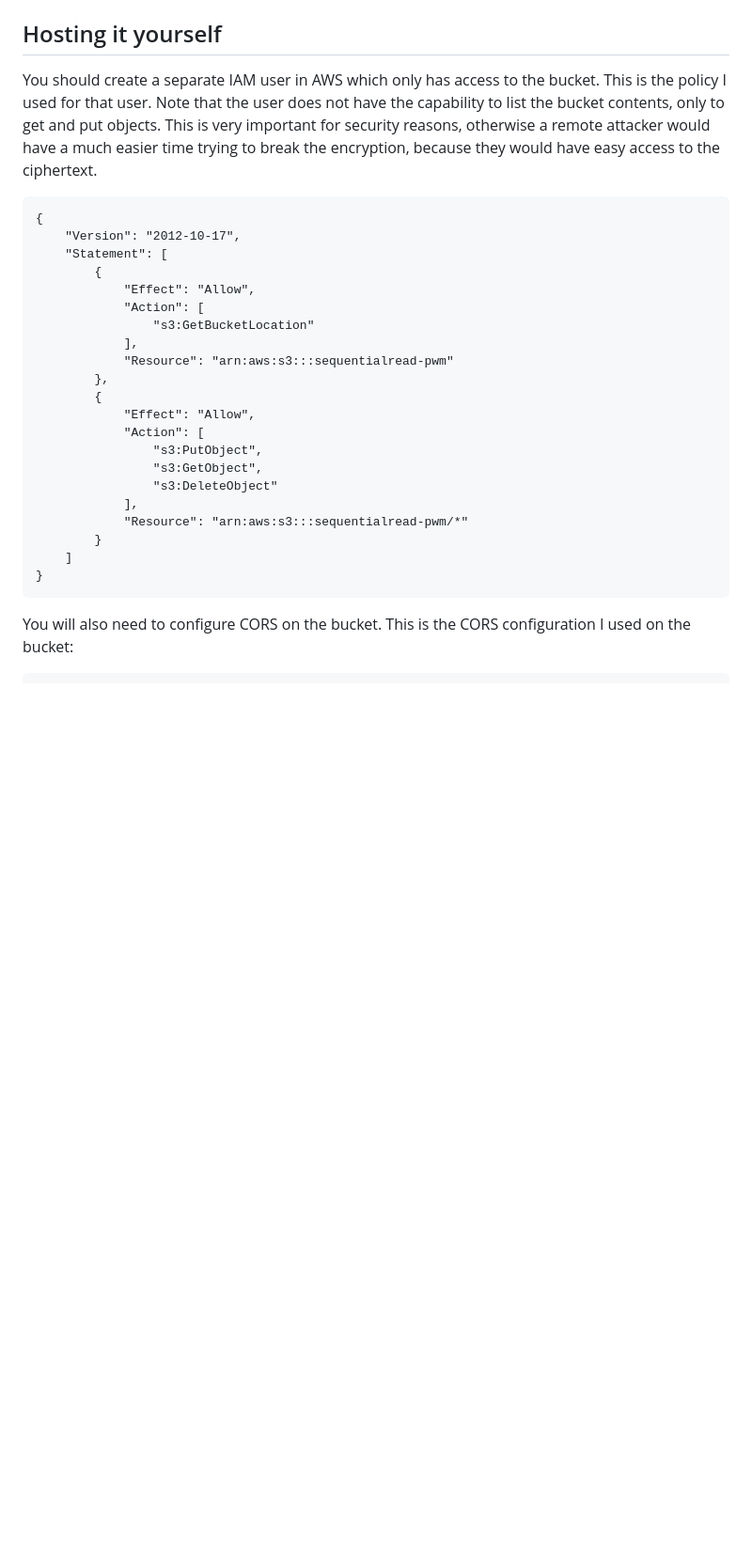
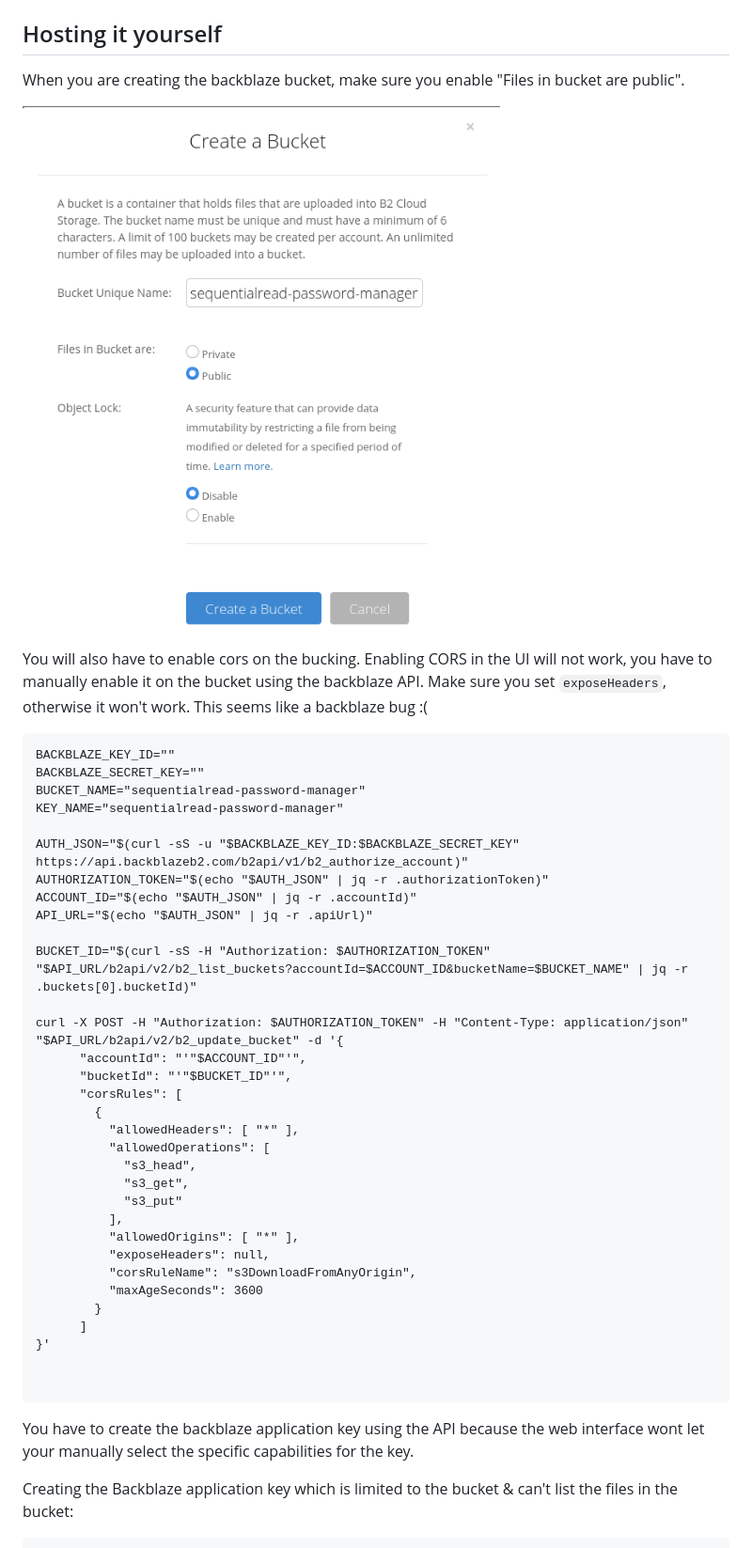
Before and after one commit to sequentialread/password-manager, a Markdown page: ReadMe.md, the part around the change printed below. Shown: that part at 94% size. Rendered like a GitHub page; pictures changed too: readme/bucket.png (added); blank space fills up the shorter version.

Commit message:
got project switched over from AWS S3 to backblaze object storage

````diff
--- a/ReadMe.md
+++ b/ReadMe.md
@@ -68,32 +77,50 @@ Casual remote attackers probably won't have access to the ciphertext since they
 
 ## Hosting it yourself
 
-You should create a separate IAM user in AWS which only has access to the bucket. This is the policy I used for that user. Note that the user does not have the capability to list the bucket contents, only to get and put objects. This is very important for security reasons, otherwise a remote attacker would have a much easier time trying to break the encryption, because they would have easy access to the ciphertext.
+When you are creating the backblaze bucket, make sure you enable "Files in bucket are public".
+
+![screenshot of bucket configuruation](readme/bucket.png)
+
+You will also have to enable cors on the bucking.  Enabling CORS in the UI will not work, you have to manually enable it on the bucket using the backblaze API. Make sure you set `exposeHeaders`, otherwise it won't work. This seems like a backblaze bug :(
 
 ```
-{
-    "Version": "2012-10-17",
-    "Statement": [
+BACKBLAZE_KEY_ID=""
+BACKBLAZE_SECRET_KEY=""
+BUCKET_NAME="sequentialread-password-manager"
+KEY_NAME="sequentialread-password-manager"
+
+AUTH_JSON="$(curl -sS -u "$BACKBLAZE_KEY_ID:$BACKBLAZE_SECRET_KEY" https://api.backblazeb2.com/b2api/v1/b2_authorize_account)"
+AUTHORIZATION_TOKEN="$(echo "$AUTH_JSON" | jq -r .authorizationToken)"
+ACCOUNT_ID="$(echo "$AUTH_JSON" | jq -r .accountId)"
+API_URL="$(echo "$AUTH_JSON" | jq -r .apiUrl)"
+
+BUCKET_ID="$(curl -sS -H "Authorization: $AUTHORIZATION_TOKEN" "$API_URL/b2api/v2/b2_list_buckets?accountId=$ACCOUNT_ID&bucketName=$BUCKET_NAME" | jq -r .buckets[0].bucketId)"
+
+curl -X POST -H "Authorization: $AUTHORIZATION_TOKEN" -H "Content-Type: application/json" "$API_URL/b2api/v2/b2_update_bucket" -d '{
+      "accountId": "'"$ACCOUNT_ID"'",
+      "bucketId": "'"$BUCKET_ID"'",
+      "corsRules": [
         {
-            "Effect": "Allow",
-            "Action": [
-                "s3:GetBucketLocation"
-            ],
-            "Resource": "arn:aws:s3:::sequentialread-pwm"
-        },
-        {
-            "Effect": "Allow",
-            "Action": [
-                "s3:PutObject",
-                "s3:GetObject",
-                "s3:DeleteObject"
-            ],
-            "Resource": "arn:aws:s3:::sequentialread-pwm/*"
+          "allowedHeaders": [ "*" ],
+          "allowedOperations": [
+            "s3_head",
+            "s3_get",
+            "s3_put"
+          ],
+          "allowedOrigins": [ "*" ],
+          "exposeHeaders": null,
+          "corsRuleName": "s3DownloadFromAnyOrigin",
+          "maxAgeSeconds": 3600
         }
-    ]
-}
+      ]
+}'
+
+
 ```
 
-You will also need to configure CORS on the bucket. This is the CORS configuration I used on the bucket:
+
+You have to create the backblaze application key using the API because the web interface wont let your manually select the specific capabilities for the key.
+
+Creating the Backblaze application key which is limited to the bucket & can't list the files in the bucket:
 
 ```
````
Also changed, not shown: other parts of ReadMe.md (+40 -20 lines), readme/screenshot.png (renamed from screenshot.png), 4 other files.
